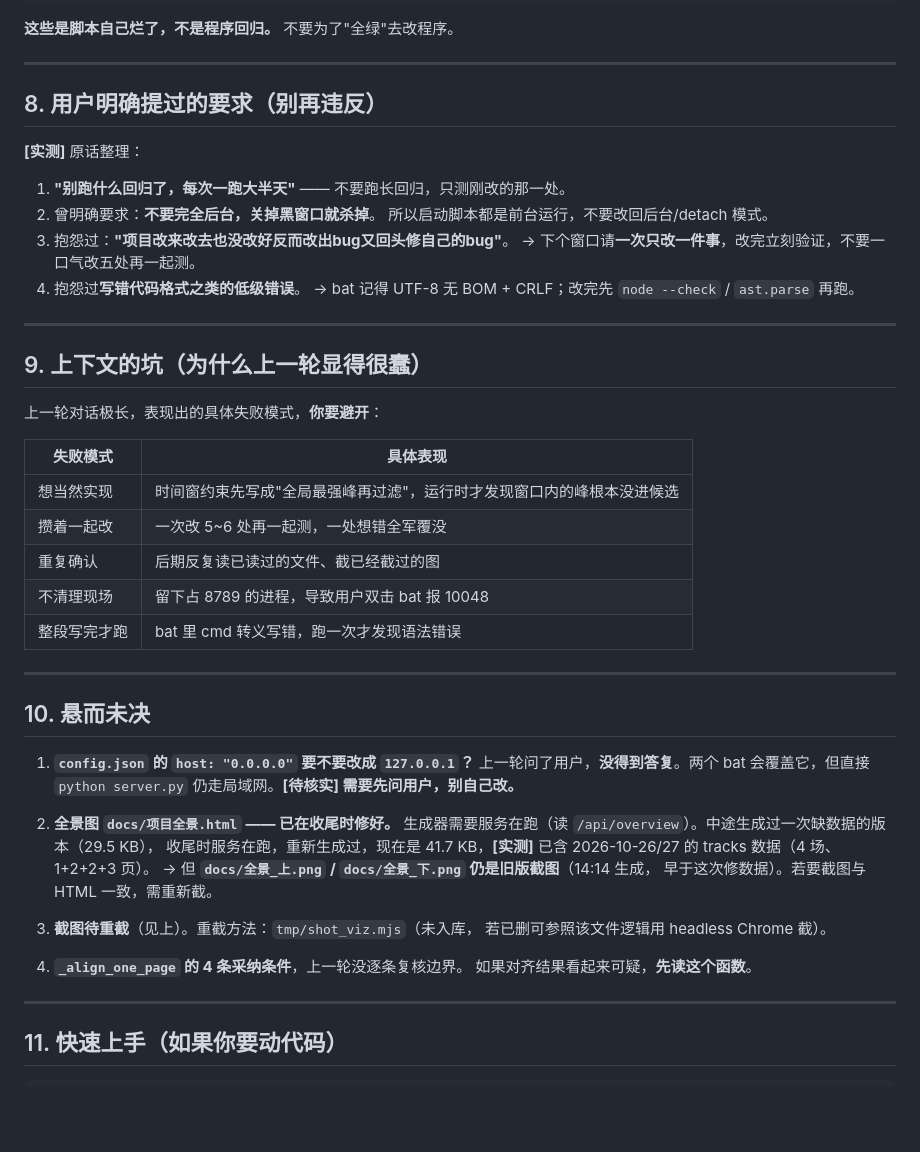
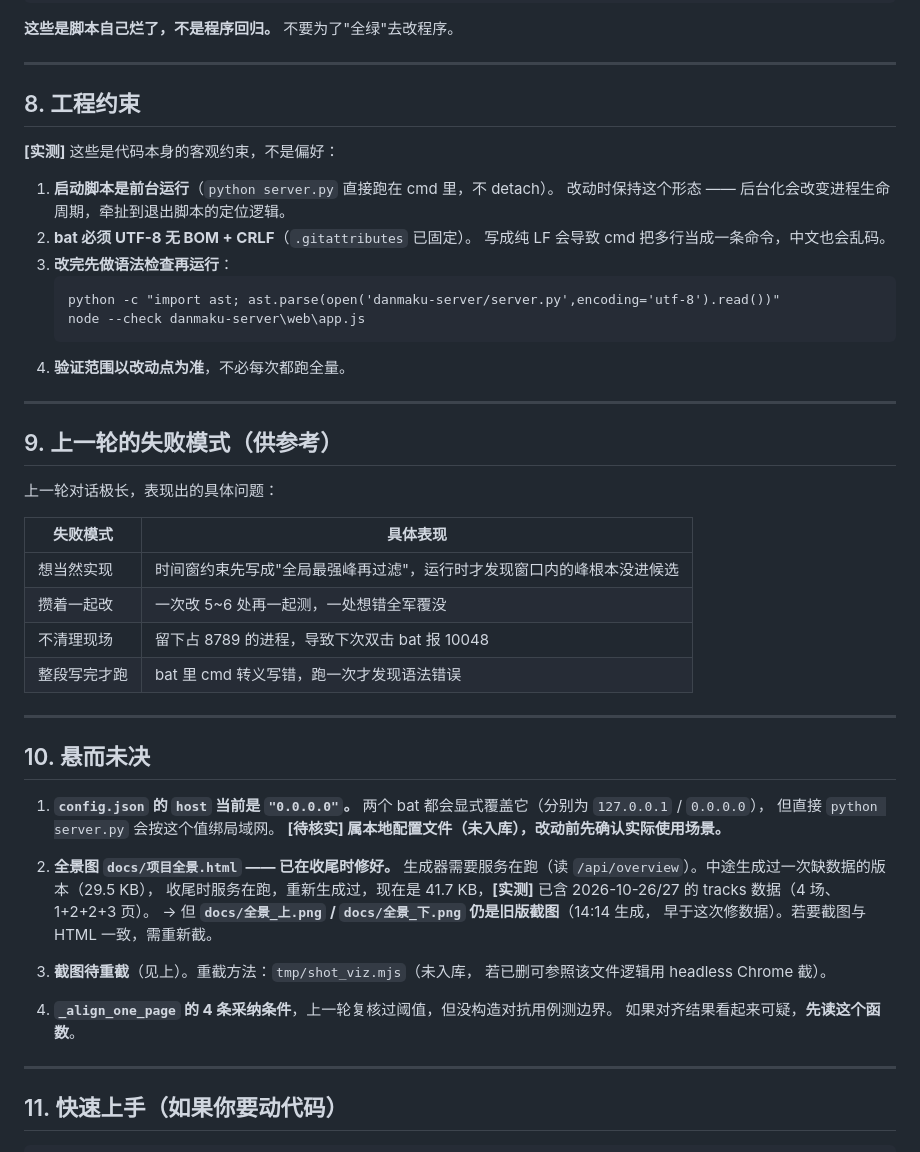
Before and after one commit to root9701/danmaku-timewarp, a Markdown page: docs/交接.md, the part around the change. GitHub-like rendering; blank space fills up the shorter version.

Commit message:
docs: 交接文档移除用户言论引用, 改为纯工程约束表述

````diff
--- a/docs/交接.md
+++ b/docs/交接.md
@@ -289,39 +289,42 @@ test_autocalign_net.py     直调真实 B 站接口，无 session mock 时 Attri
 
 ---
 
-## 8. 用户明确提过的要求（别再违反）
+## 8. 工程约束
 
-**[实测]** 原话整理：
+**[实测]** 这些是代码本身的客观约束，不是偏好：
 
-1. **"别跑什么回归了，每次一跑大半天"** —— 不要跑长回归，只测刚改的那一处。
-2. 曾明确要求：**不要完全后台，关掉黑窗口就杀掉**。
-   所以启动脚本都是前台运行，不要改回后台/detach 模式。
-3. 抱怨过：**"项目改来改去也没改好反而改出bug又回头修自己的bug"**。
-   → 下个窗口请**一次只改一件事**，改完立刻验证，不要一口气改五处再一起测。
-4. 抱怨过**写错代码格式之类的低级错误**。
-   → bat 记得 UTF-8 无 BOM + CRLF；改完先 `node --check` / `ast.parse` 再跑。
+1. **启动脚本是前台运行**（`python server.py` 直接跑在 cmd 里，不 detach）。
+   改动时保持这个形态 —— 后台化会改变进程生命周期，牵扯到退出脚本的定位逻辑。
+2. **bat 必须 UTF-8 无 BOM + CRLF**（`.gitattributes` 已固定）。
+   写成纯 LF 会导致 cmd 把多行当成一条命令，中文也会乱码。
+3. **改完先做语法检查再运行**：
+   ```
+   python -c "import ast; ast.parse(open('danmaku-server/server.py',encoding='utf-8').read())"
+   node --check danmaku-server\web\app.js
+   ```
+4. **验证范围以改动点为准**，不必每次都跑全量。
 
 ---
 
-## 9. 上下文的坑（为什么上一轮显得很蠢）
+## 9. 上一轮的失败模式（供参考）
 
-上一轮对话极长，表现出的具体失败模式，**你要避开**：
+上一轮对话极长，表现出的具体问题：
 
 | 失败模式 | 具体表现 |
 |---|---|
 | 想当然实现 | 时间窗约束先写成"全局最强峰再过滤"，运行时才发现窗口内的峰根本没进候选 |
 | 攒着一起改 | 一次改 5~6 处再一起测，一处想错全军覆没 |
-| 重复确认 | 后期反复读已读过的文件、截已经截过的图 |
-| 不清理现场 | 留下占 8789 的进程，导致用户双击 bat 报 10048 |
+| 不清理现场 | 留下占 8789 的进程，导致下次双击 bat 报 10048 |
 | 整段写完才跑 | bat 里 cmd 转义写错，跑一次才发现语法错误 |
 
 ---
 
 ## 10. 悬而未决
 
-1. **`config.json` 的 `host: "0.0.0.0"` 要不要改成 `127.0.0.1`？**
-   上一轮问了用户，**没得到答复**。两个 bat 会覆盖它，但直接 `python server.py`
-   仍走局域网。**[待核实] 需要先问用户，别自己改。**
+1. **`config.json` 的 `host` 当前是 `"0.0.0.0"`。**
+   两个 bat 都会显式覆盖它（分别为 `127.0.0.1` / `0.0.0.0`），
+   但直接 `python server.py` 会按这个值绑局域网。
+   **[待核实] 属本地配置文件（未入库），改动前先确认实际使用场景。**
 
 2. **全景图 `docs/项目全景.html` —— 已在收尾时修好。**
    生成器需要服务在跑（读 `/api/overview`）。中途生成过一次缺数据的版本（29.5 KB），
@@ -333,7 +336,7 @@ test_autocalign_net.py     直调真实 B 站接口，无 session mock 时 Attri
 3. **截图待重截**（见上）。重截方法：`tmp/shot_viz.mjs`（未入库，
    若已删可参照该文件逻辑用 headless Chrome 截）。
 
-4. **`_align_one_page` 的 4 条采纳条件**，上一轮没逐条复核边界。
+4. **`_align_one_page` 的 4 条采纳条件**，上一轮复核过阈值，但没构造对抗用例测边界。
    如果对齐结果看起来可疑，**先读这个函数**。
 
 ---
````
